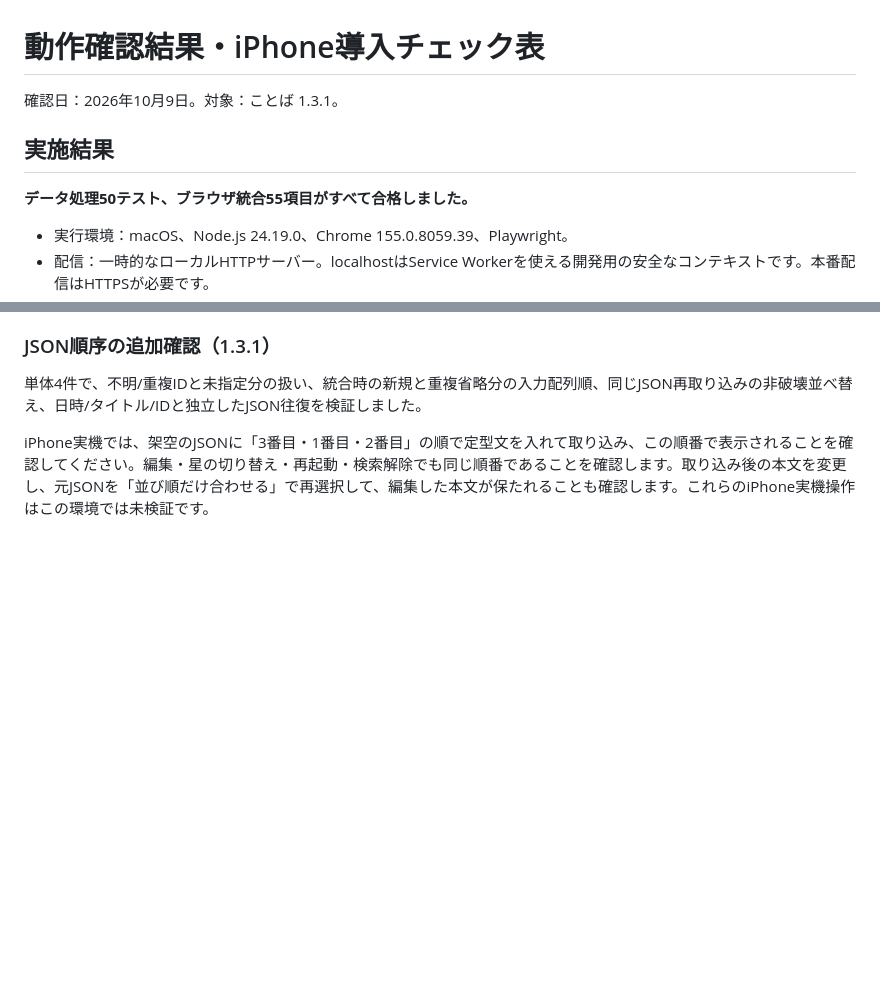
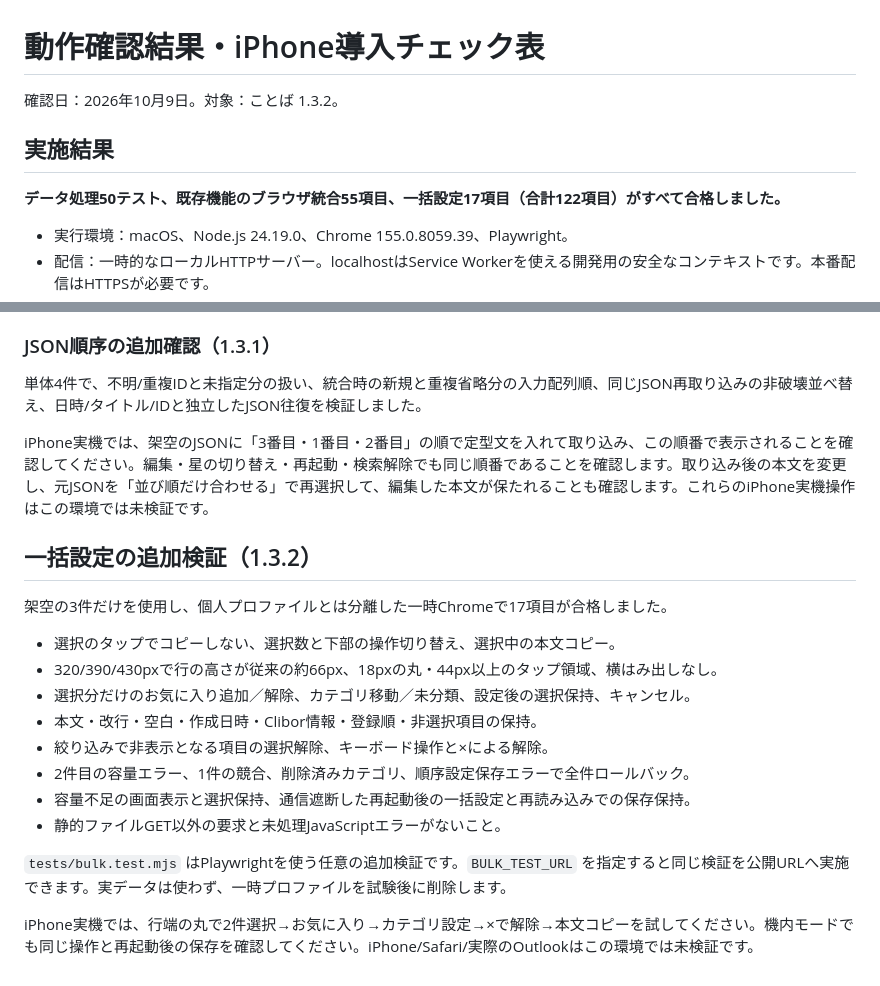
Before and after one commit to mov088420-cloud/kotoba, a Markdown page: TESTING.md, 2 parts joined by grey strips. Drawn GitHub-style; blank space fills up the shorter version.

Commit message:
Record 122 passing checks including bulk operations

```diff
--- a/TESTING.md
+++ b/TESTING.md
@@ -1,10 +1,10 @@
 # 動作確認結果・iPhone導入チェック表
 
-確認日：2026年10月9日。対象：ことば 1.3.1。
+確認日：2026年10月9日。対象：ことば 1.3.2。
 
 ## 実施結果
 
-**データ処理50テスト、ブラウザ統合55項目がすべて合格しました。**
+**データ処理50テスト、既存機能のブラウザ統合55項目、一括設定17項目（合計122項目）がすべて合格しました。**
 
 - 実行環境：macOS、Node.js 24.19.0、Chrome 155.0.8059.39、Playwright。
 - 配信：一時的なローカルHTTPサーバー。localhostはService Workerを使える開発用の安全なコンテキストです。本番配信はHTTPSが必要です。
@@ -166,3 +166,20 @@ node tests/browser.test.mjs
 単体4件で、不明/重複IDと未指定分の扱い、統合時の新規と重複省略分の入力配列順、同じJSON再取り込みの非破壊並べ替え、日時/タイトル/IDと独立したJSON往復を検証しました。
 
 iPhone実機では、架空のJSONに「3番目・1番目・2番目」の順で定型文を入れて取り込み、この順番で表示されることを確認してください。編集・星の切り替え・再起動・検索解除でも同じ順番であることを確認します。取り込み後の本文を変更し、元JSONを「並び順だけ合わせる」で再選択して、編集した本文が保たれることも確認します。これらのiPhone実機操作はこの環境では未検証です。
+
+## 一括設定の追加検証（1.3.2）
+
+架空の3件だけを使用し、個人プロファイルとは分離した一時Chromeで17項目が合格しました。
+
+- 選択のタップでコピーしない、選択数と下部の操作切り替え、選択中の本文コピー。
+- 320/390/430pxで行の高さが従来の約66px、18pxの丸・44px以上のタップ領域、横はみ出しなし。
+- 選択分だけのお気に入り追加／解除、カテゴリ移動／未分類、設定後の選択保持、キャンセル。
+- 本文・改行・空白・作成日時・Clibor情報・登録順・非選択項目の保持。
+- 絞り込みで非表示となる項目の選択解除、キーボード操作と×による解除。
+- 2件目の容量エラー、1件の競合、削除済みカテゴリ、順序設定保存エラーで全件ロールバック。
+- 容量不足の画面表示と選択保持、通信遮断した再起動後の一括設定と再読み込みでの保存保持。
+- 静的ファイルGET以外の要求と未処理JavaScriptエラーがないこと。
+
+`tests/bulk.test.mjs` はPlaywrightを使う任意の追加検証です。`BULK_TEST_URL` を指定すると同じ検証を公開URLへ実施できます。実データは使わず、一時プロファイルを試験後に削除します。
+
+iPhone実機では、行端の丸で2件選択→お気に入り→カテゴリ設定→×で解除→本文コピーを試してください。機内モードでも同じ操作と再起動後の保存を確認してください。iPhone/Safari/実際のOutlookはこの環境では未検証です。
```
